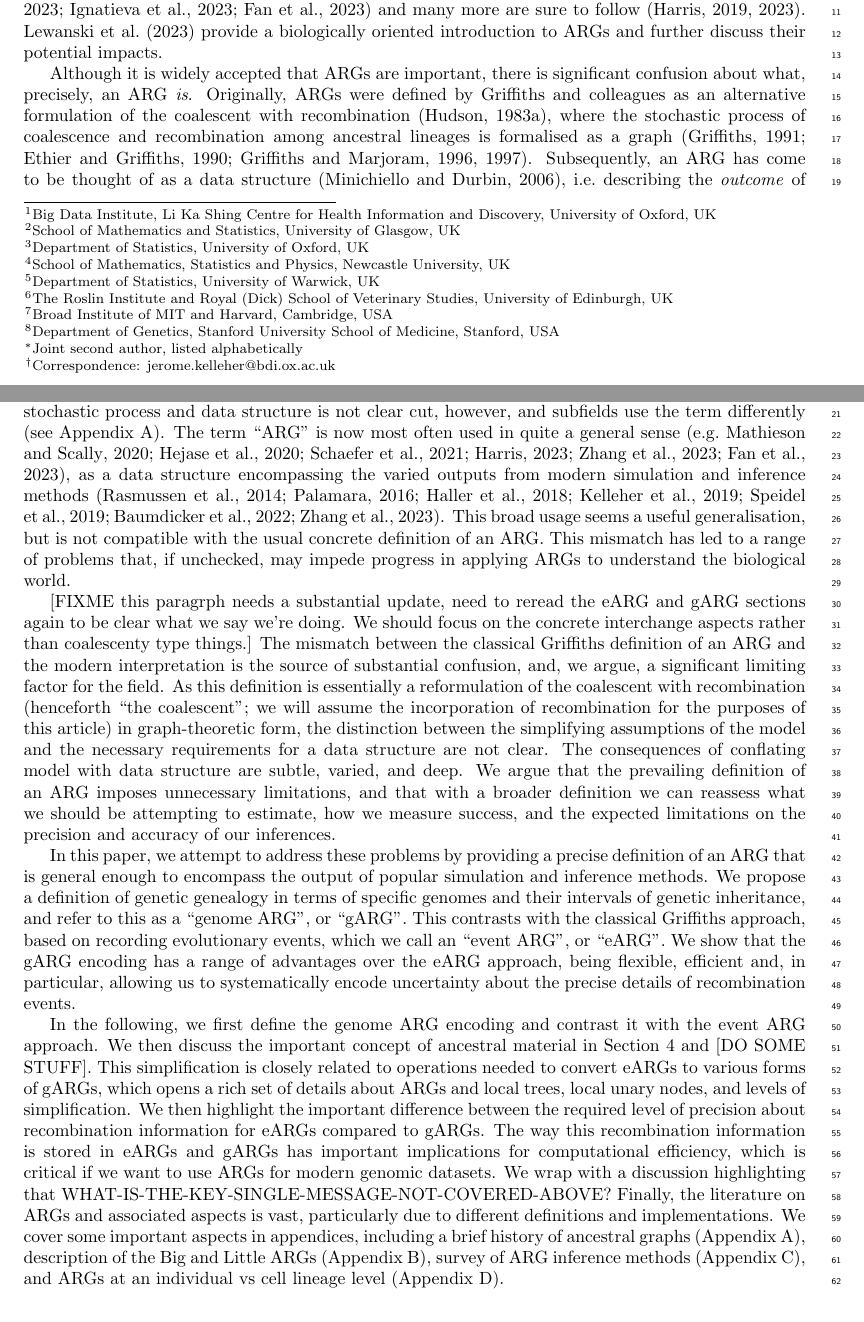
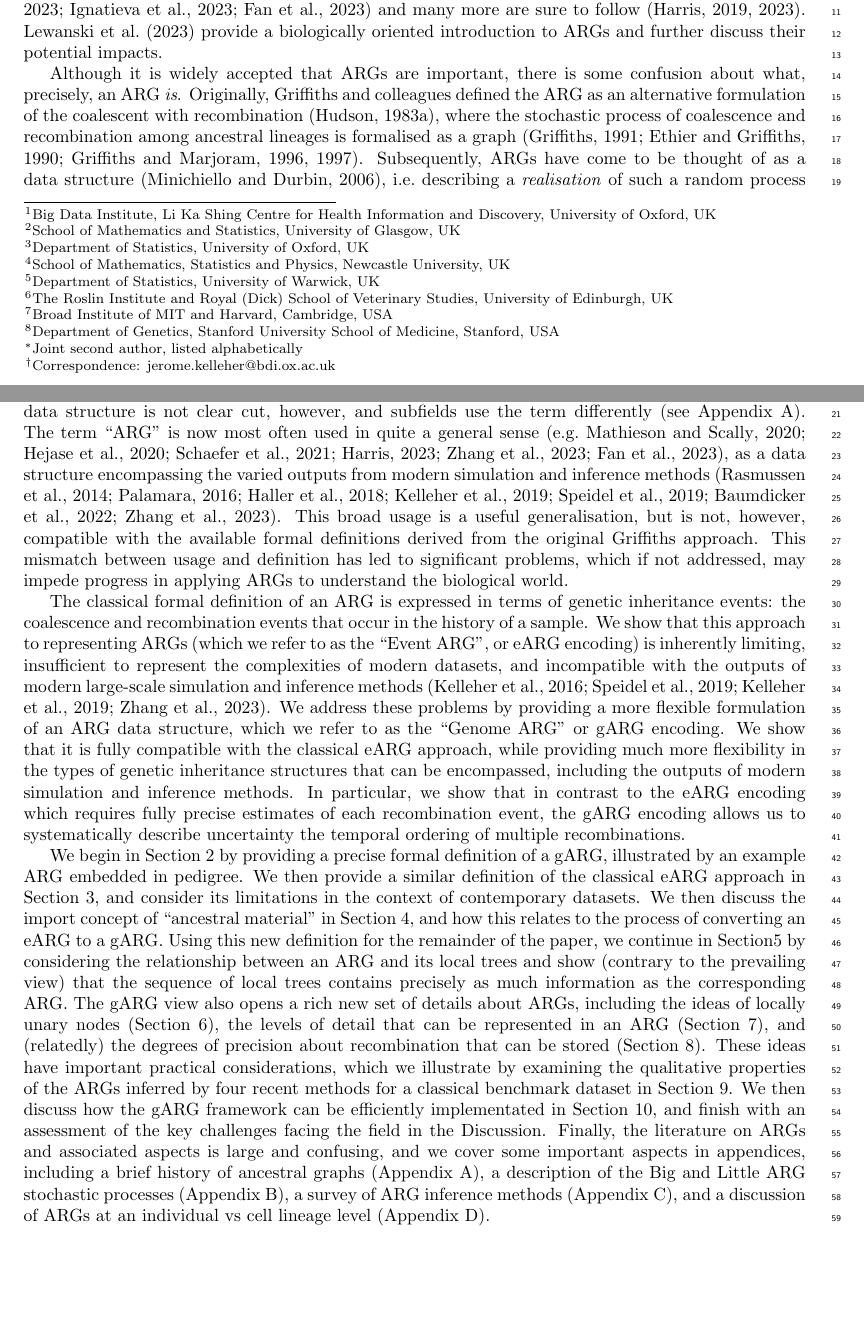
Before and after one commit to tskit-dev/what-is-an-arg-paper, a LaTeX paper (paper.tex): two parts of pages 1 and 2 of 31, joined at a grey line, cut so that both start at the same text, the shorter picture padded with empty space. Compiled offline with pdfLaTeX.

Commit message:
Pass through intro

```diff
--- a/paper.tex
+++ b/paper.tex
@@ -116,19 +118,16 @@ follow~\citep{harris2019database,harris2023using}.
 and further discuss their potential impacts.
 
 % Para 2: What are they, though?
-Although it is widely accepted that ARGs are important, there is significant
+Although it is widely accepted that ARGs are important, there is some
 confusion about what, precisely, an ARG \emph{is}.
-Originally, ARGs were defined by Griffiths and colleagues as an alternative
+Originally, Griffiths and colleagues defined the ARG as an alternative
 formulation of the coalescent with recombination~\citep{hudson1983properties},
 where the stochastic process of coalescence and recombination
 among ancestral lineages is formalised as a
-% Note: please don't add "mathematical graph". If a reader doesn't know what a
-% graph is they're not going to understand this paper.
 graph~\citep{griffiths1991two,ethier1990two,griffiths1996ancestral,griffiths1997ancestral}.
-Subsequently, an ARG has come to be thought of as a data
+Subsequently, ARGs have come to be thought of as a data
 structure~\citep{minichiello2006mapping}, i.e.\ describing
-the \emph{outcome} of such a random process or an
-% Note on earlier version: introducing a different term for ARG here is just confusing
+a \emph{realisation} of such a random process or an
 inference from a sample of genome sequences.
 The distinction between stochastic process
 and data structure is not clear cut, however,
@@ -142,84 +141,76 @@ as a data structure
 encompassing the varied outputs from modern simulation and
 inference methods~\citep{rasmussen2014genome, palamara2016argon, haller2018tree,
 kelleher2019inferring, speidel2019method, baumdicker2021efficient, zhang2023biobank}.
-This broad usage seems a useful generalisation,
-but is not compatible with the usual concrete definition of an ARG.
-This mismatch has led to a range of problems that, if unchecked,
+This broad usage is a useful generalisation,
+but is not, however, compatible with the available formal definitions
+derived from the original Griffiths approach.
+This mismatch between usage and definition has led to significant
+problems, which if not addressed,
 may impede progress in applying ARGs to understand the biological world.
 
-% Para 3: what is the problem?
-% FIXME current version isn't great, but it's better than previous effort.
-[FIXME this paragrph needs a substantial update, need to reread the
-eARG and gARG sections again to be clear what we say we're doing.
-We should focus on the concrete interchange aspects rather than
-coalescenty type things.]
-The mismatch between the classical Griffiths definition of an ARG and the
-modern interpretation is the source of substantial confusion,
-and, we argue, a significant limiting factor for the field.
-% actual outputs of these modern methods is a central issue.
-As this definition is essentially a reformulation of the
-coalescent with recombination (henceforth ``the coalescent''; we
-will assume the incorporation of recombination for the purposes of
-this article) in graph-theoretic form,
-the distinction between the simplifying assumptions of the model
-and the necessary requirements for a data structure are not clear.
-The consequences of conflating model with data structure
-are subtle, varied, and deep.
-% TODO rephrase, not great currently
-We argue that the prevailing definition of an ARG
-imposes unnecessary limitations, and that with a broader definition
-we can reassess what we should be attempting to estimate,
-how we measure success, and the expected limitations on the precision
-and accuracy of our inferences.
-
-% What do we do?
-In this paper, we attempt to address these problems by
-providing a precise definition of an ARG that is general enough to encompass
-the output of popular simulation and inference methods.
-We propose a definition of genetic genealogy in terms of specific genomes
-and their intervals of genetic inheritance, and refer to this as
-a ``genome ARG'', or ``gARG''.
-This contrasts with the classical Griffiths approach,
-based on recording evolutionary events, which we call
-an ``event ARG'', or ``eARG''.
-We show that the gARG encoding has a range of advantages over the
-eARG approach, being flexible, efficient and, in particular,
-allowing us to systematically encode uncertainty about
-the precise details of recombination events.
-
-% TODO: Provide a map of the paper's sections and how they tie together in support of gARG as a way forward.
-% Here is a rough draft - it would be good to state the most important message (in one sentence or so) from each of the sections to help with frontloading key messages
-% Genome ARGs &
-% Event ARGs
-In the following, we first define the genome ARG encoding
-and contrast it with the event ARG approach.
-We then discuss the important concept of ancestral material in
-Section~\ref{sec-ancestral-material}
-and [DO SOME STUFF].
-% Converting and eARG to gARG &
-% ARGs and local trees &
-% Locally unary nodes &
-% Levels of simplification
-This simplification is closely related to operations needed to convert eARGs to
-various forms of gARGs,
-which opens a rich set of details about ARGs and local trees, local unary nodes, and
-levels of simplification.
-% Precision of recombination information
-We then highlight the important difference between the required level of precision
-about recombination information for eARGs compared to gARGs.
-% Computational efficiency and data interchange
-The way this recombination information is stored in eARGs and gARGs has important
-implications for computational efficiency, which is critical if we want to use ARGs
-for modern genomic datasets.
-% Discussion
-We wrap with a discussion highlighting that WHAT-IS-THE-KEY-SINGLE-MESSAGE-NOT-COVERED-ABOVE?
-Finally, the literature on ARGs and associated aspects is vast, particularly
-due to different definitions and implementations. We cover some important aspects
+% % Para 3: what is the problem?
+The classical formal definition of an ARG is expressed in terms of
+genetic inheritance events: the coalescence and recombination events
+that occur in the history of a sample. We show that this approach
+to representing ARGs (which we refer to as the ``Event ARG'', or eARG
+encoding) is inherently limiting, insufficient to represent
+the complexities of modern datasets, and incompatible with
+the outputs of modern large-scale simulation and inference
+methods~\citep{kelleher2016efficient,speidel2019method,
+kelleher2019inferring,zhang2023biobank}.
+We address these problems by providing a more flexible formulation
+of an ARG data structure, which we refer to as the ``Genome ARG''
+or gARG encoding. We show that it is fully compatible with the
+classical eARG approach, while providing much more flexibility
+in the types of genetic inheritance structures that can be encompassed,
+including the outputs of modern simulation and inference methods.
+In particular, we show that in contrast to the eARG encoding which
+requires fully precise estimates of each recombination event,
+the gARG encoding allows us to systematically describe uncertainty
+the temporal ordering of multiple recombinations.
+
+% This is nice to have, but probably won't work in the final version
+% without section numbers. Let's deal with that when we get there I guess.
+We begin in Section~\ref{sec-gARG} by providing a precise formal definition
+of a gARG, illustrated by an example ARG embedded in pedigree.
+We then provide a similar definition of the classical eARG
+approach in Section~\ref{sec-eARG}, and consider its limitations
+in the context of contemporary datasets.
+We then discuss the import concept of ``ancestral material''
+in Section~\ref{sec-ancestral-material}, and how this relates
+to the process of converting an eARG to a gARG.
+Using this new definition for the remainder of the paper,
+we continue
+in Section\ref{sec-ARG-and-local-trees} by considering the relationship
+between an ARG and its local trees and show (contrary to the
+% I want to put a (suitably encoded) here somewhere, but the sentence is
+% very long already.
+prevailing view) that the sequence of local trees contains
+precisely as much information as the corresponding ARG.
+The gARG view also opens a rich new set of details about ARGs,
+including the ideas of locally unary nodes
+(Section~\ref{sec-locally-unary-edges}),
+the levels of detail that can be represented in an ARG
+(Section~\ref{sec-ARG-simplification}),
+and (relatedly) the degrees of precision about recombination
+that can be stored (Section~\ref{sec-precision}).
+These ideas have important practical considerations,
+which we illustrate by examining the qualitative properties of the
+ARGs inferred by four recent methods for a classical benchmark
+dataset in Section~\ref{sec-example-inferred-args}.
+We then discuss how the gARG framework can be
+efficiently implementated in Section~\ref{sec-efficiency},
+and finish with an assessment of the key challenges facing
+the field in the Discussion.
+Finally, the literature on ARGs and associated aspects is large and
+confusing, and we cover some important aspects
 in appendices, including
 a brief history of ancestral graphs (Appendix~\ref{sec-arg-history}),
-description of the Big and Little ARGs (Appendix~\ref{sec-big-and-little-arg}),
-survey of ARG inference methods (Appendix~\ref{sec-survey-arg-infer}), and
-ARGs at an individual vs cell lineage level (Appendix~\ref{sec-cell-lineages-and-args}).
+a description of the Big and Little ARG stochastic processes
+ (Appendix~\ref{sec-big-and-little-arg}),
+a survey of ARG inference methods (Appendix~\ref{sec-survey-arg-infer}),
+and a discussion of ARGs at an individual vs cell
+lineage level (Appendix~\ref{sec-cell-lineages-and-args}).
 
 \section{Genome ARGs}
 \label{sec-gARG}
```
Also changed, not shown: paper.tex (4 more changed lines).
